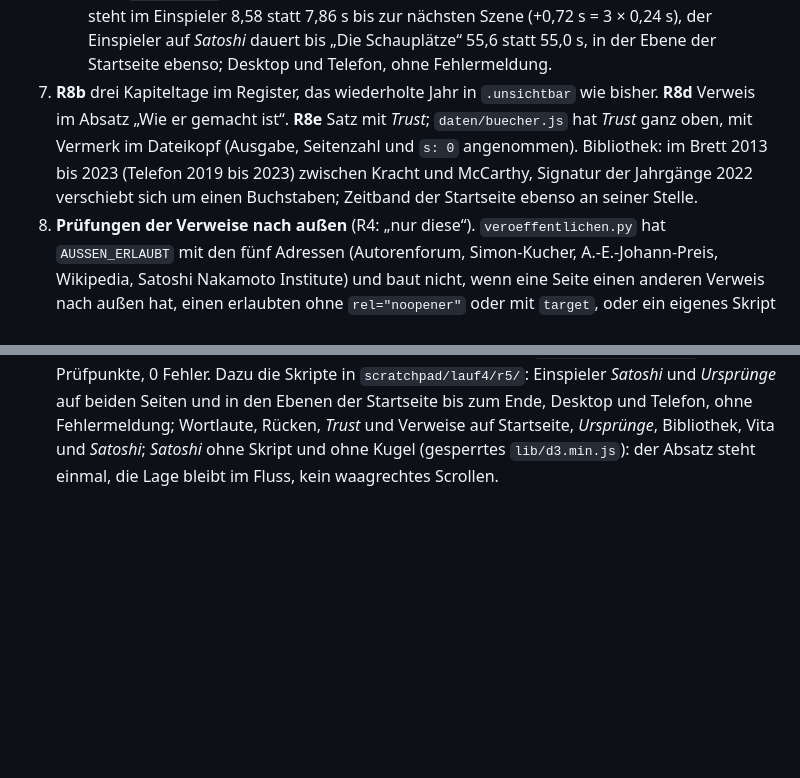
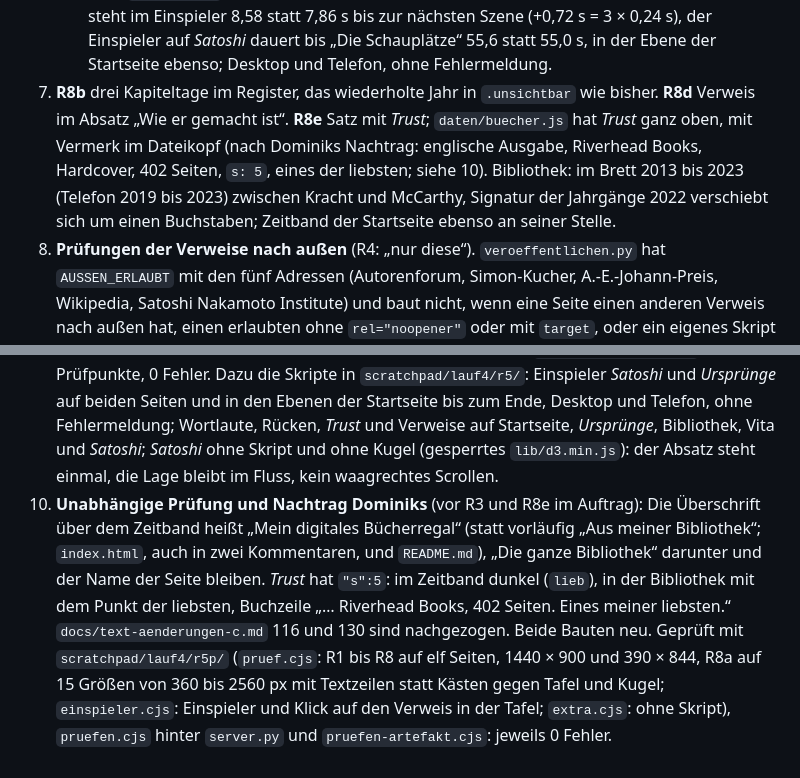
Before and after one commit to dominikjaekel95-ai/Autorenwebsite, a Markdown page: website-c/werkzeuge/aenderungsprotokoll.md, 2 parts joined by grey strips. Drawn GitHub-style; blank space fills up the shorter version.

```diff
--- a/website-c/werkzeuge/aenderungsprotokoll.md
+++ b/website-c/werkzeuge/aenderungsprotokoll.md
@@ -196,8 +196,9 @@ Auftrag R1 bis R8 (`scratchpad/lauf4/auftrag-r5.txt`). Die Texte mit Vorher und
    - **Gemessen danach** (Klappentext beginnt / Eckdaten beginnen, Ende der Tafel): 1440 × 900 648 / 943, Tafel bis 886; 1280 × 800 713 / 843, Tafel bis 786; 1920 × 1080 648 / 1123, Tafel bis 1066. Eckdaten und Figuren stehen auf denselben Höhen wie vorher (±1 px Rundung). Geprüft auf 17 Größen von 360 × 740 bis 2560 × 1440, in Ruhe und mit der längsten Szene (Black Rock Desert) auf der Tafel: keine Zeile links berührt Tafel, Jahreszahl, Steuerzeile oder Kugel, keine Zeile rechts eine links, die rechte Spalte endet über dem Ende von `main`, kein waagrechtes Scrollen. Tablet (768 × 1024) und Telefon (390 × 844): Lage wie vorher; abweichend nur die Höhen aus R8b, R8c, R8d und R8e (Kapiteltage, Tafel, Wie er gemacht ist).
 6. **R8c, Verweis in der Tafel.** Neu `FSeite.textMitVerweis(text, verweis)` (`seite.js`): Der Text bleibt Text, alles wird maskiert, nur das erste Vorkommen von `verweis.wort` wird `<a href="…" rel="noopener">`. `verweis.href` muss eine https-Adresse ohne Leerzeichen, Anführungszeichen, spitze Klammern und Rückstrich sein, sonst (oder wenn das Wort fehlt) bleibt der Text ohne Verweis. In `daten/inhalt.js` trägt die Szene `verweis: { wort, href }`, `szenen()` reicht es weiter, `satoshi.html` (`szeneInhalt`) und die Startseite (`satoshiInhalt`) setzen den Szenentext damit; `FSeite.tafel` übernimmt `{ html }` unverändert, jeder andere Szenentext bleibt maskierter Text. Geprüft mit bösen Eingaben (`javascript:`, `"` und `'` in der Adresse, http, HTML im Text und im Wort, fehlendes Wort): nie anderes HTML als der eine Verweis.
    - Halt: `satoshiHalt` zählt weiter die Wörter des Texts selbst (27 statt 24). Black Rock Desert steht im Einspieler 8,58 statt 7,86 s bis zur nächsten Szene (+0,72 s = 3 × 0,24 s), der Einspieler auf *Satoshi* dauert bis „Die Schauplätze“ 55,6 statt 55,0 s, in der Ebene der Startseite ebenso; Desktop und Telefon, ohne Fehlermeldung.
-7. **R8b** drei Kapiteltage im Register, das wiederholte Jahr in `.unsichtbar` wie bisher. **R8d** Verweis im Absatz „Wie er gemacht ist“. **R8e** Satz mit *Trust*; `daten/buecher.js` hat *Trust* ganz oben, mit Vermerk im Dateikopf (Ausgabe, Seitenzahl und `s: 0` angenommen). Bibliothek: im Brett 2013 bis 2023 (Telefon 2019 bis 2023) zwischen Kracht und McCarthy, Signatur der Jahrgänge 2022 verschiebt sich um einen Buchstaben; Zeitband der Startseite ebenso an seiner Stelle.
+7. **R8b** drei Kapiteltage im Register, das wiederholte Jahr in `.unsichtbar` wie bisher. **R8d** Verweis im Absatz „Wie er gemacht ist“. **R8e** Satz mit *Trust*; `daten/buecher.js` hat *Trust* ganz oben, mit Vermerk im Dateikopf (nach Dominiks Nachtrag: englische Ausgabe, Riverhead Books, Hardcover, 402 Seiten, `s: 5`, eines der liebsten; siehe 10). Bibliothek: im Brett 2013 bis 2023 (Telefon 2019 bis 2023) zwischen Kracht und McCarthy, Signatur der Jahrgänge 2022 verschiebt sich um einen Buchstaben; Zeitband der Startseite ebenso an seiner Stelle.
 8. **Prüfungen der Verweise nach außen** (R4: „nur diese“). `veroeffentlichen.py` hat `AUSSEN_ERLAUBT` mit den fünf Adressen (Autorenforum, Simon-Kucher, A.-E.-Johann-Preis, Wikipedia, Satoshi Nakamoto Institute) und baut nicht, wenn eine Seite einen anderen Verweis nach außen hat, einen erlaubten ohne `rel="noopener"` oder mit `target`, oder ein eigenes Skript ein `href: '…'` nach außen, das nicht in der Liste steht (vorher ließ es jeden `<a>`-Verweis nach außen zu). `scratchpad/kc-artefakt/pruefen-artefakt.cjs` und `scratchpad/veroeff/pruefen.cjs` haben dieselbe Liste, prüfen jeden Verweis in jeder Seite, holen auf *Satoshi* und in der Ebene der Startseite die Szene Black Rock Desert auf die Tafel und verlangen am Ende, dass genau die fünf gesehen wurden. In `pruefen-artefakt.cjs` sind außerdem `.png` und `.svg` als Dateitypen erlaubt (die Icons der Live-Fassung; die Prüfung meldete sie seither als Fehler).
    - `scratchpad/veroeff/pruefen.cjs` erwartet in der Sitemap jetzt die Seiten ohne `noindex` (im Entwurf neun, sonst elf); sie verlangte noch alle elf, seit das Werkzeug im Entwurf Impressum und Datenschutz weglässt.
    - Gegenprobe am Werkzeug (Kopie von `website-c/` mit einem fremden Verweis, einem erlaubten mit `target` und einer fremden Adresse in `daten/inhalt.js`): baut nicht und nennt alle drei Stellen.
 9. **Geprüft.** `veroeffentlichung/` neu gebaut mit `veroeffentlichen.py --entwurf` (42 Dateien, zehn Skripte mit Hash in der CSP, acht offene Stellen wie bisher in Impressum und Datenschutz), Bau für claude.ai mit `artefakt.py` (37 Dateien); beide Bauten sind gleich einem zweiten Bau aus dem letzten Stand. `pruefen.cjs` hinter `server.py` (Header aus `vercel.json`): elf Seiten und drei unbekannte Adressen auf 1440 × 900 und 390 × 844, 0 Fehler, genau die fünf erlaubten Verweise nach außen gesehen, der in der Tafel eingeschlossen. `pruefen-artefakt.cjs`: 40 Prüfpunkte, 0 Fehler. Dazu die Skripte in `scratchpad/lauf4/r5/`: Einspieler *Satoshi* und *Ursprünge* auf beiden Seiten und in den Ebenen der Startseite bis zum Ende, Desktop und Telefon, ohne Fehlermeldung; Wortlaute, Rücken, *Trust* und Verweise auf Startseite, *Ursprünge*, Bibliothek, Vita und *Satoshi*; *Satoshi* ohne Skript und ohne Kugel (gesperrtes `lib/d3.min.js`): der Absatz steht einmal, die Lage bleibt im Fluss, kein waagrechtes Scrollen.
+10. **Unabhängige Prüfung und Nachtrag Dominiks** (vor R3 und R8e im Auftrag): Die Überschrift über dem Zeitband heißt „Mein digitales Bücherregal“ (statt vorläufig „Aus meiner Bibliothek“; `index.html`, auch in zwei Kommentaren, und `README.md`), „Die ganze Bibliothek“ darunter und der Name der Seite bleiben. *Trust* hat `"s":5`: im Zeitband dunkel (`lieb`), in der Bibliothek mit dem Punkt der liebsten, Buchzeile „… Riverhead Books, 402 Seiten. Eines meiner liebsten.“ `docs/text-aenderungen-c.md` 116 und 130 sind nachgezogen. Beide Bauten neu. Geprüft mit `scratchpad/lauf4/r5p/` (`pruef.cjs`: R1 bis R8 auf elf Seiten, 1440 × 900 und 390 × 844, R8a auf 15 Größen von 360 bis 2560 px mit Textzeilen statt Kästen gegen Tafel und Kugel; `einspieler.cjs`: Einspieler und Klick auf den Verweis in der Tafel; `extra.cjs`: ohne Skript), `pruefen.cjs` hinter `server.py` und `pruefen-artefakt.cjs`: jeweils 0 Fehler.
```
Also changed, not shown: docs/text-aenderungen-c.md (+2 -2 lines).
